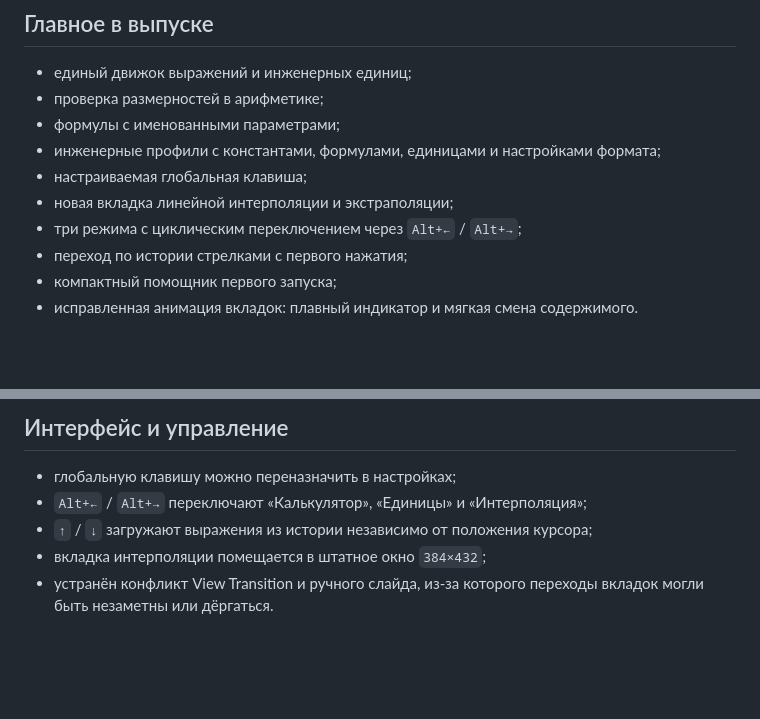
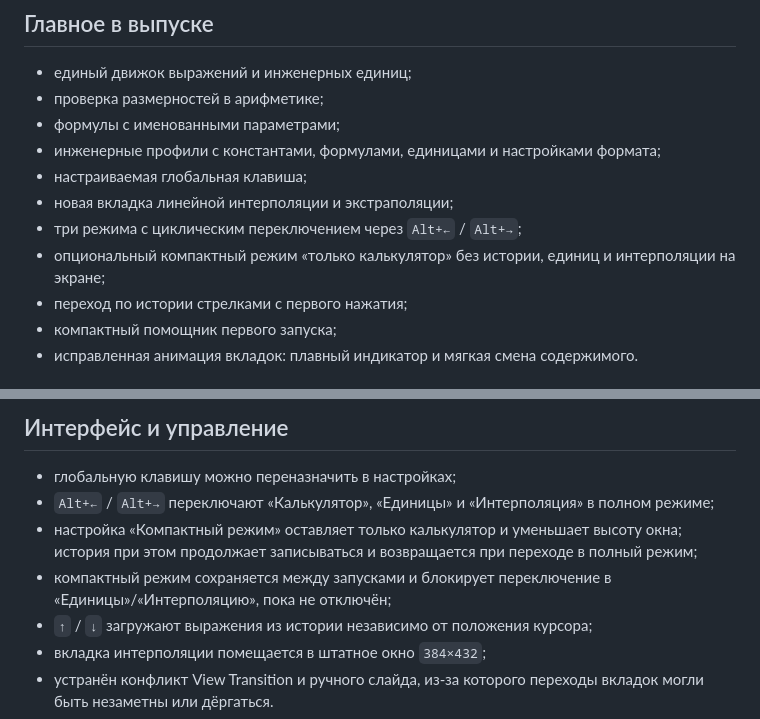
Before and after one commit to Aev199/numlock-calculator, a Markdown page: RELEASE_NOTES.md, 2 parts joined by grey strips. Drawn GitHub-style; blank space fills up the shorter version.

Commit message:
Document compact calculator mode

```diff
--- a/RELEASE_NOTES.md
+++ b/RELEASE_NOTES.md
@@ -13,6 +13,7 @@ NumCalc — самостоятельный open-source проект и идео
 - настраиваемая глобальная клавиша;
 - новая вкладка линейной интерполяции и экстраполяции;
 - три режима с циклическим переключением через `Alt+←` / `Alt+→`;
+- опциональный компактный режим «только калькулятор» без истории, единиц и интерполяции на экране;
 - переход по истории стрелками с первого нажатия;
 - компактный помощник первого запуска;
 - исправленная анимация вкладок: плавный индикатор и мягкая смена содержимого.
@@ -35,7 +36,9 @@ NumCalc — самостоятельный open-source проект и идео
 ## Интерфейс и управление
 
 - глобальную клавишу можно переназначить в настройках;
-- `Alt+←` / `Alt+→` переключают «Калькулятор», «Единицы» и «Интерполяция»;
+- `Alt+←` / `Alt+→` переключают «Калькулятор», «Единицы» и «Интерполяция» в полном режиме;
+- настройка «Компактный режим» оставляет только калькулятор и уменьшает высоту окна; история при этом продолжает записываться и возвращается при переходе в полный режим;
+- компактный режим сохраняется между запусками и блокирует переключение в «Единицы»/«Интерполяцию», пока не отключён;
 - `↑` / `↓` загружают выражения из истории независимо от положения курсора;
 - вкладка интерполяции помещается в штатное окно `384×432`;
 - устранён конфликт View Transition и ручного слайда, из-за которого переходы вкладок могли быть незаметны или дёргаться.
```
